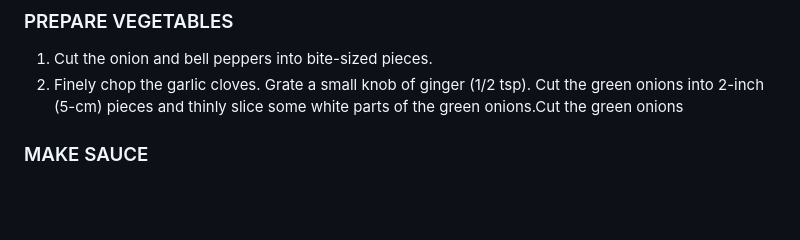
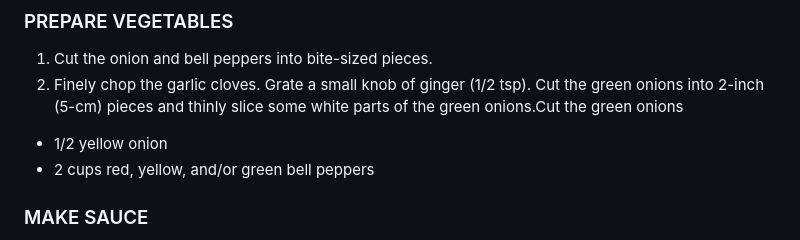
Before and after one commit to chrisjoyce911/handy-recipe, a Markdown page: recipes/Cashew_Chicken.md, the part around the change. Rendered like a GitHub page; blank space fills up the shorter version.

```diff
--- a/recipes/Cashew_Chicken.md
+++ b/recipes/Cashew_Chicken.md
@@ -49,6 +49,8 @@ Trim off any excess skin or fat that you may want to remove. Cut the chicken int
 ### PREPARE VEGETABLES
 1. Cut the onion and bell peppers into bite-sized pieces.
 2. Finely chop the garlic cloves. Grate a small knob of ginger (1/2 tsp). Cut the green onions into 2-inch (5-cm) pieces and thinly slice some white parts of the green onions.Cut the green onions
+ * 1/2 yellow onion
+ * 2 cups red, yellow, and/or green bell peppers
 
 ### MAKE SAUCE
 Combine all the sauce ingredients in a small container and mix well. (If you want it to be more Thai-style, use a mix of golden mountain sauce and fish sauce instead of chicken bouillon powder.) Set aside.
```
